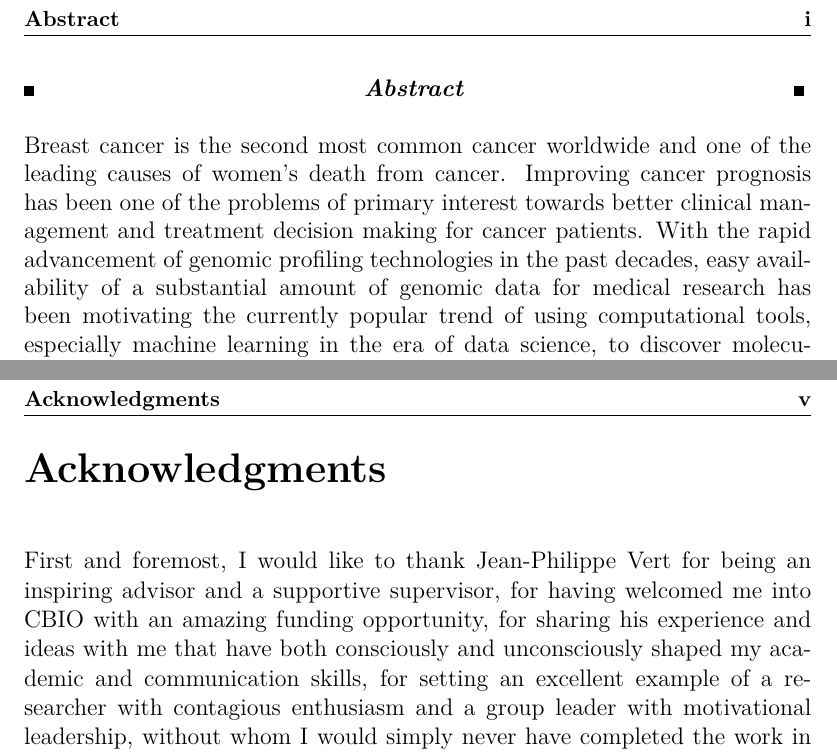
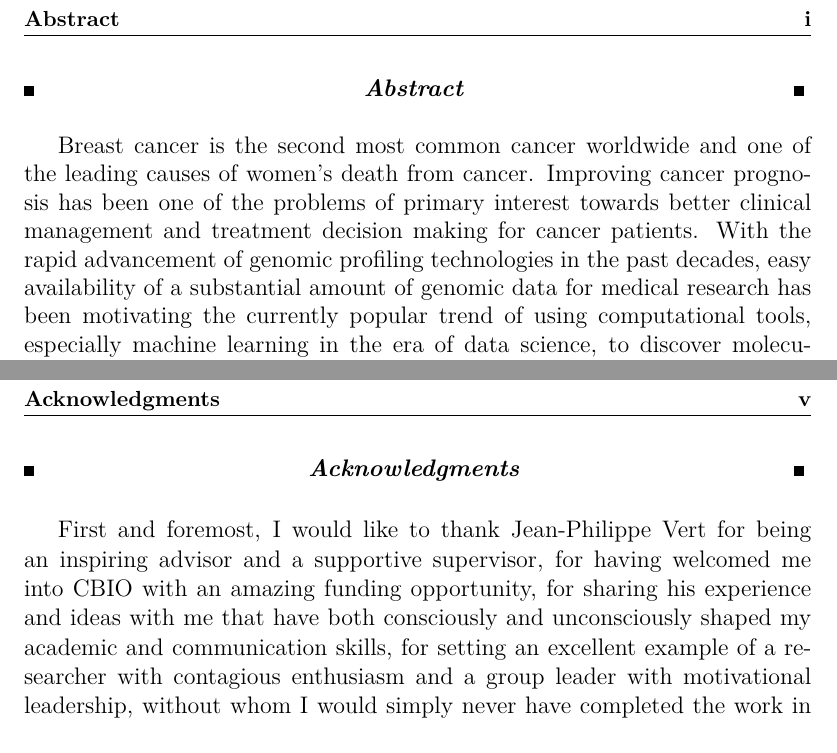
Before and after one commit to YunlongJiao/phdthesis, a LaTeX thesis (thesis.tex, which reads preamble.tex): two parts of pages 3 and 7 of 176, joined at a grey line, cut so that both start at the same text. Compiled offline with pdfLaTeX; the source files are stored in an older character set and shown here as Unicode.

Commit message:
bugfix and ack style change

```diff
--- a/preamble.tex
+++ b/preamble.tex
@@ -212,7 +212,7 @@ urlcolor=linkcol %couleur des liens pour les url
 \hspace{\stretch{1}}\rule{1ex}{1ex}}
 \addcontentsline{toc}{chapter}{#1}
 \vskip 0.2in
-\begin{large}\noindent}%
+\begin{large}}%
 {\end{large}}
 
 % abstract for each chapter
@@ -220,15 +220,14 @@ urlcolor=linkcol %couleur des liens pour les url
 {\raggedright\leftskip1in\textbf{#1 }\itshape}%
 {\\}
 
-% acknowledgments
-\newenvironment{acknowledgments}%
-{\section*{\huge Acknowledgments}%
-\addcontentsline{toc}{chapter}{Acknowledgments}%
-\markboth{Acknowledgments}{Acknowledgments}
-\vskip 0.2in
-\begin{large}}%
-{\end{large}%
-\pagestyle{fancy}}
+%% acknowledgments
+%\newenvironment{acknowledgments}%
+%{\section*{\huge Acknowledgments}%
+%\addcontentsline{toc}{chapter}{Acknowledgments}%
+%\markboth{Acknowledgments}{Acknowledgments}
+%\vskip 0.2in
+%\begin{large}}%
+%{\end{large}}
 
 
 %%%%%%%%%%%%%%%%%%%%%%%%%%%%%%%%%%%%%%%%
--- a/thesis.tex
+++ b/thesis.tex
@@ -58,5 +58,5 @@
 \cleardoublepage
 
 % acknowledgments
-\begin{acknowledgments}%
+\begin{theabstract}{Acknowledgments}%
 \input{acknowledgments}%
```
Also changed, not shown: acknowledgments.tex (+1 -1 lines), thesis.tex (2 more changed lines).
